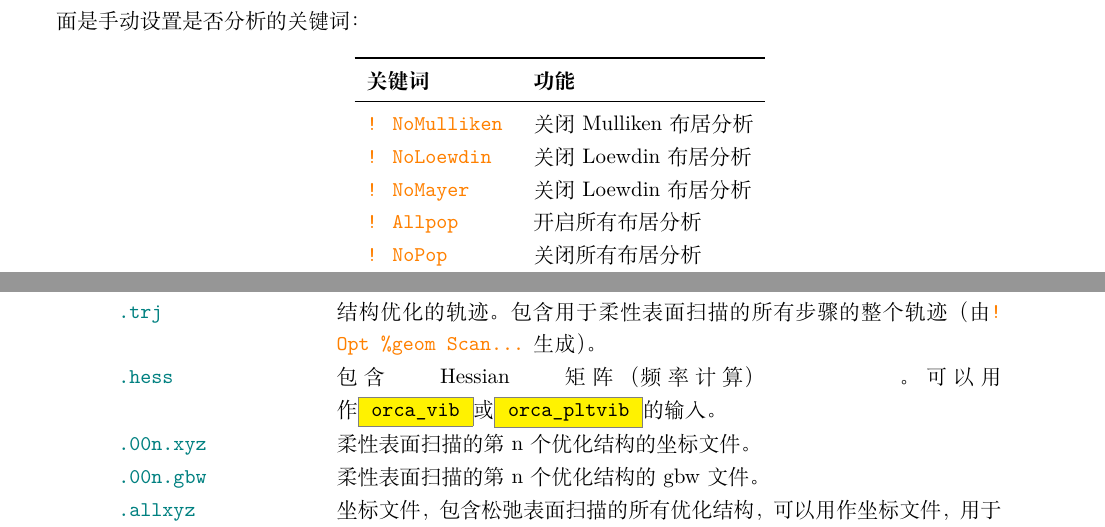
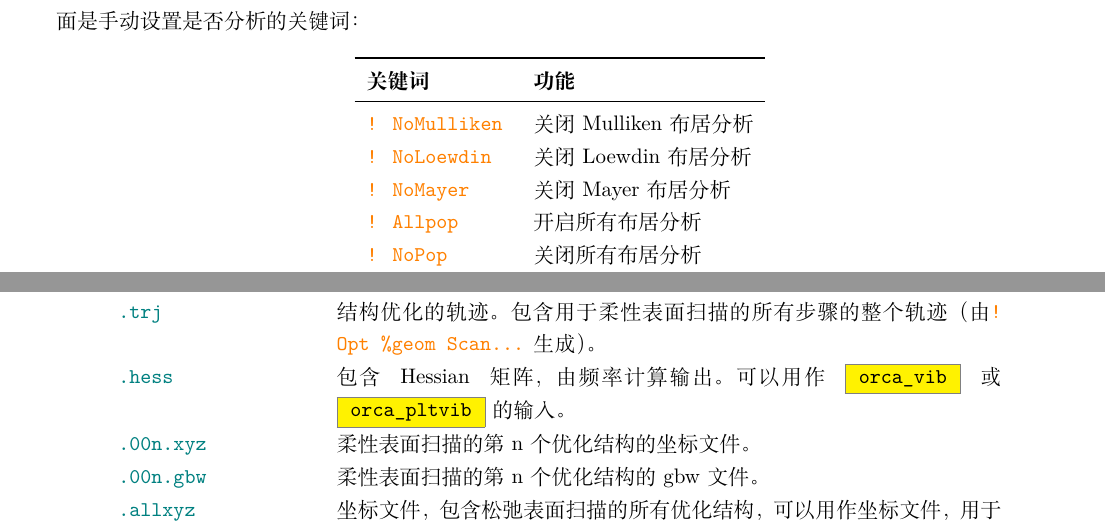
Before and after one commit to Alexander-Qi/orca_jumpstart2cn, a LaTeX document (jumps.tex): two parts of pages 23 and 27 of 27, joined at a grey line, cut so that both start at the same text. Compiled offline with XeLaTeX; a missing font is replaced by an installed copy or a similar font.

Commit message:
0.17
Mayer pop bug fixed

```diff
--- a/jumps.tex
+++ b/jumps.tex
@@ -924,7 +924,7 @@ end
 			\midrule
 			 \cmd{! NoMulliken}  & 关闭Mulliken布居分析 \\
 			 \cmd{! NoLoewdin}   & 关闭Loewdin布居分析  \\
-			 \cmd{! NoMayer}     & 关闭Loewdin布居分析  \\
+			 \cmd{! NoMayer}     & 关闭Mayer布居分析  \\
 			 \cmd{! Allpop}      & 开启所有布居分析       \\
 			 \cmd{! NoPop}       & 关闭所有布居分析      \\
 			 \bottomrule
@@ -1104,7 +1104,7 @@ orca_mapspc jobname.out IR -x0300 -x14000
 			 \file{.uco} &gbw型文件，包含有关不受限制的相应轨道的信息（由\cmd{! UCO}生成）。                                                                       \\
 			\file{.xyz}              & 坐标文件，包含结构优化后的优化结构。如果优化不成功，则包含最后一步的几何图形（由\cmd{! Opt}生成）。可以通过标准分子可视化程序进行可视化。 \\
 		\file{.trj}            & 结构优化的轨迹。包含用于柔性表面扫描的所有步骤的整个轨迹（由\cmd{! Opt \%geom Scan...}生成）。                                          \\
-		 \file{.hess}            & 包含Hessian矩阵（频率计算）。可以用作\module{orca\_vib}或\module{orca\_pltvib}的输入。                                        \\
+		 \file{.hess}            & 包含 Hessian 矩阵，由频率计算输出。 可以用作 \module{orca\_vib} 或 \module{orca\_pltvib} 的输入。                                        \\
 		 \file{.00n.xyz}          & 柔性表面扫描的第n个优化结构的坐标文件。  \\
 		 \file{.00n.gbw}          & 柔性表面扫描的第n个优化结构的gbw文件。  \\
 	 \file{.allxyz}           & 坐标文件，包含松弛表面扫描的所有优化结构，可以用作坐标文件，用于在扫描的所有优化结构上进行单点能计算。   \\
```
Also changed, not shown: jumps.pdf, 2 other files.
